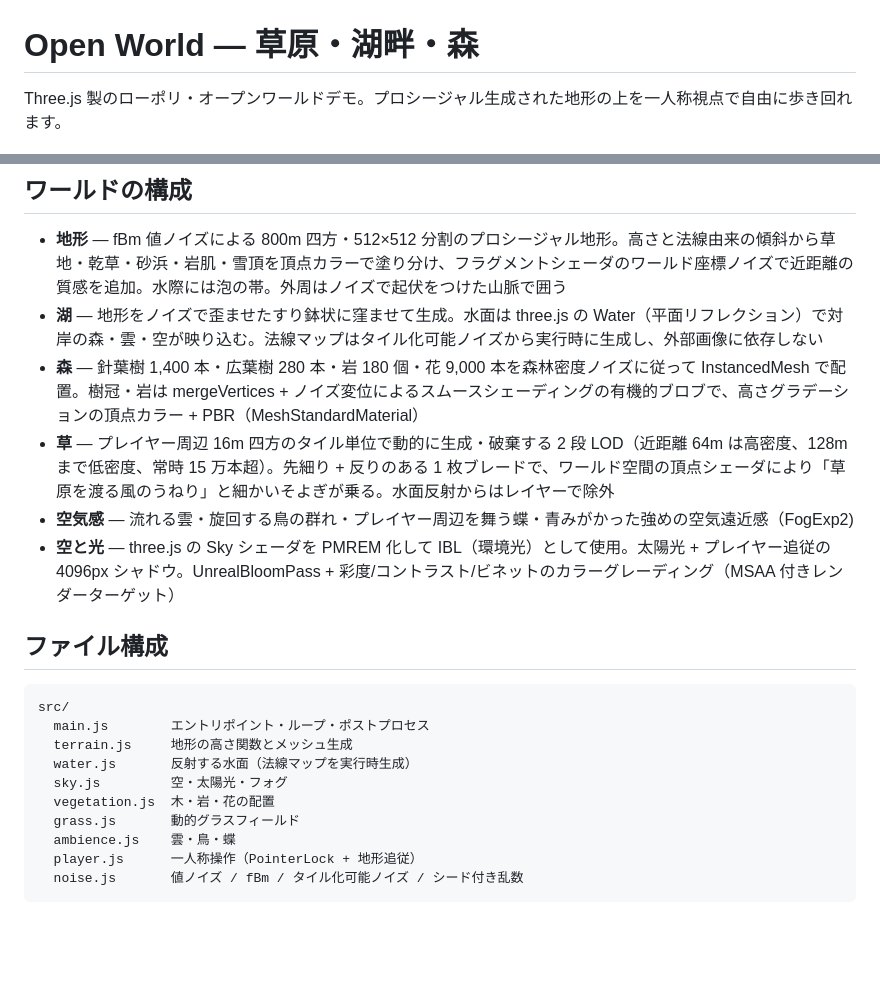
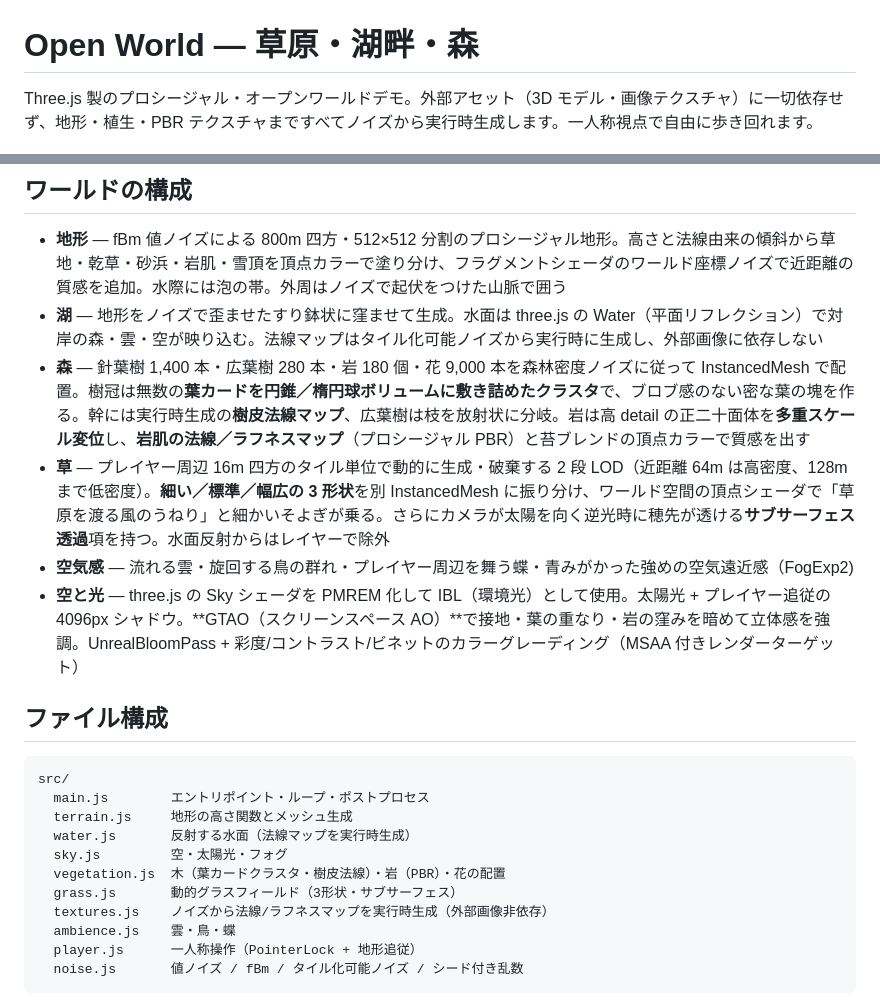
Before and after one commit to ckazu/openworld_survey, a Markdown page: README.md, 2 parts joined by grey strips. Rendered like a GitHub page; blank space fills up the shorter version.

Commit message:
docs: README をハイポリ・プロシージャル化の内容に更新

```diff
--- a/README.md
+++ b/README.md
@@ -1,6 +1,6 @@
 # Open World — 草原・湖畔・森
 
-Three.js 製のローポリ・オープンワールドデモ。プロシージャル生成された地形の上を一人称視点で自由に歩き回れます。
+Three.js 製のプロシージャル・オープンワールドデモ。外部アセット（3D モデル・画像テクスチャ）に一切依存せず、地形・植生・PBR テクスチャまですべてノイズから実行時生成します。一人称視点で自由に歩き回れます。
 
 ![スタート地点からの眺め](final-view.png)
 
@@ -27,10 +27,10 @@ npm run dev
 
 - **地形** — fBm 値ノイズによる 800m 四方・512×512 分割のプロシージャル地形。高さと法線由来の傾斜から草地・乾草・砂浜・岩肌・雪頂を頂点カラーで塗り分け、フラグメントシェーダのワールド座標ノイズで近距離の質感を追加。水際には泡の帯。外周はノイズで起伏をつけた山脈で囲う
 - **湖** — 地形をノイズで歪ませたすり鉢状に窪ませて生成。水面は three.js の Water（平面リフレクション）で対岸の森・雲・空が映り込む。法線マップはタイル化可能ノイズから実行時に生成し、外部画像に依存しない
-- **森** — 針葉樹 1,400 本・広葉樹 280 本・岩 180 個・花 9,000 本を森林密度ノイズに従って InstancedMesh で配置。樹冠・岩は mergeVertices + ノイズ変位によるスムースシェーディングの有機的ブロブで、高さグラデーションの頂点カラー + PBR（MeshStandardMaterial）
-- **草** — プレイヤー周辺 16m 四方のタイル単位で動的に生成・破棄する 2 段 LOD（近距離 64m は高密度、128m まで低密度、常時 15 万本超）。先細り + 反りのある 1 枚ブレードで、ワールド空間の頂点シェーダにより「草原を渡る風のうねり」と細かいそよぎが乗る。水面反射からはレイヤーで除外
+- **森** — 針葉樹 1,400 本・広葉樹 280 本・岩 180 個・花 9,000 本を森林密度ノイズに従って InstancedMesh で配置。樹冠は無数の**葉カードを円錐／楕円球ボリュームに敷き詰めたクラスタ**で、ブロブ感のない密な葉の塊を作る。幹には実行時生成の**樹皮法線マップ**、広葉樹は枝を放射状に分岐。岩は高 detail の正二十面体を**多重スケール変位**し、**岩肌の法線／ラフネスマップ**（プロシージャル PBR）と苔ブレンドの頂点カラーで質感を出す
+- **草** — プレイヤー周辺 16m 四方のタイル単位で動的に生成・破棄する 2 段 LOD（近距離 64m は高密度、128m まで低密度）。**細い／標準／幅広の 3 形状**を別 InstancedMesh に振り分け、ワールド空間の頂点シェーダで「草原を渡る風のうねり」と細かいそよぎが乗る。さらにカメラが太陽を向く逆光時に穂先が透ける**サブサーフェス透過**項を持つ。水面反射からはレイヤーで除外
 - **空気感** — 流れる雲・旋回する鳥の群れ・プレイヤー周辺を舞う蝶・青みがかった強めの空気遠近感（FogExp2)
-- **空と光** — three.js の Sky シェーダを PMREM 化して IBL（環境光）として使用。太陽光 + プレイヤー追従の 4096px シャドウ。UnrealBloomPass + 彩度/コントラスト/ビネットのカラーグレーディング（MSAA 付きレンダーターゲット）
+- **空と光** — three.js の Sky シェーダを PMREM 化して IBL（環境光）として使用。太陽光 + プレイヤー追従の 4096px シャドウ。**GTAO（スクリーンスペース AO）**で接地・葉の重なり・岩の窪みを暗めて立体感を強調。UnrealBloomPass + 彩度/コントラスト/ビネットのカラーグレーディング（MSAA 付きレンダーターゲット）
 
 ## ファイル構成
 
@@ -40,8 +40,9 @@ src/
   terrain.js     地形の高さ関数とメッシュ生成
   water.js       反射する水面（法線マップを実行時生成）
   sky.js         空・太陽光・フォグ
-  vegetation.js  木・岩・花の配置
-  grass.js       動的グラスフィールド
+  vegetation.js  木（葉カードクラスタ・樹皮法線）・岩（PBR）・花の配置
+  grass.js       動的グラスフィールド（3形状・サブサーフェス）
+  textures.js    ノイズから法線/ラフネスマップを実行時生成（外部画像非依存）
   ambience.js    雲・鳥・蝶
   player.js      一人称操作（PointerLock + 地形追従）
   noise.js       値ノイズ / fBm / タイル化可能ノイズ / シード付き乱数
```
